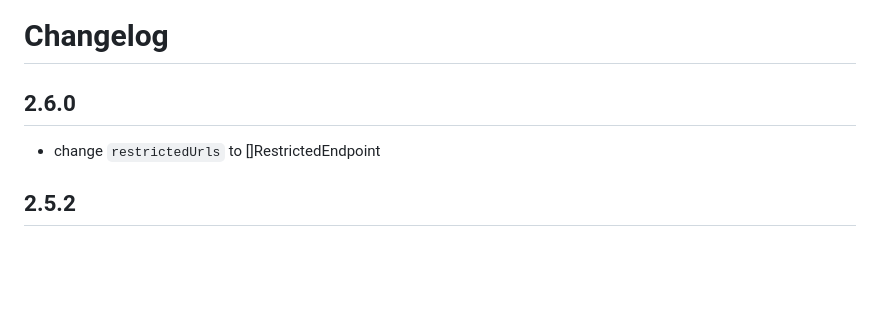
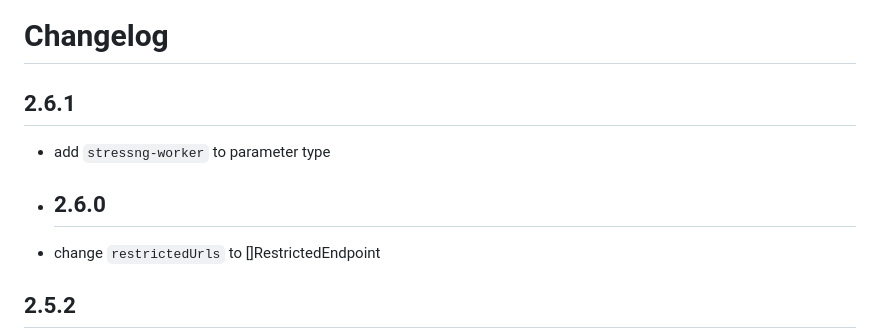
Before and after one commit to steadybit/action-kit, a Markdown page: go/action_kit_api/CHANGELOG.md, the part around the change. Rendered like a GitHub page; blank space fills up the shorter version.

```diff
--- a/go/action_kit_api/CHANGELOG.md
+++ b/go/action_kit_api/CHANGELOG.md
@@ -1,6 +1,10 @@
 # Changelog
 
-## 2.6.0
+## 2.6.1
+
+- add `stressng-worker` to parameter type
+
+- ## 2.6.0
 
 - change `restrictedUrls` to []RestrictedEndpoint
 
```
Also changed, not shown: docs/parameter-types.md (+40 -0 lines), docs/img/parameters/stressng-workers.png (added), 2 other files.
